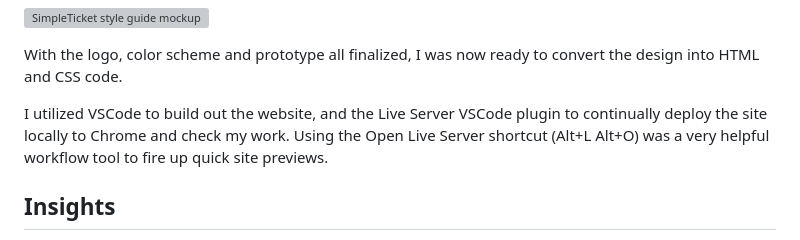
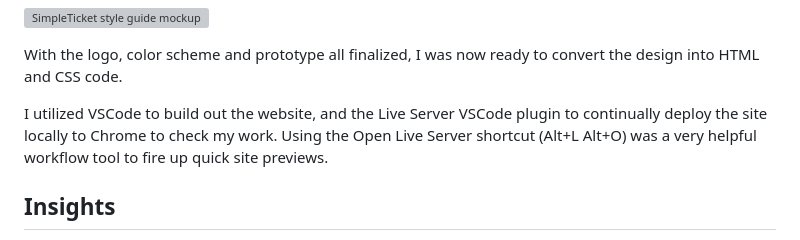
Before and after one commit to hackerbeats/SimpleTicket-Style-Guide, a Markdown page: README.md, the part around the change. GitHub-like rendering; grey boxes are pictures that could not be loaded.

```diff
--- a/README.md
+++ b/README.md
@@ -42,7 +42,7 @@ I again utilized Adobe Illustrator to create a rough mockup of the look and feel
 
 With the logo, color scheme and prototype all finalized, I was now ready to convert the design into HTML and CSS code.
 
-I utilized VSCode to build out the website, and the Live Server VSCode plugin to continually deploy the site locally to Chrome and check my work. Using the Open Live Server shortcut (Alt+L Alt+O) was a very helpful workflow tool to fire up quick site previews.
+I utilized VSCode to build out the website, and the Live Server VSCode plugin to continually deploy the site locally to Chrome to check my work. Using the Open Live Server shortcut (Alt+L Alt+O) was a very helpful workflow tool to fire up quick site previews.
 
 ## Insights
 
```
